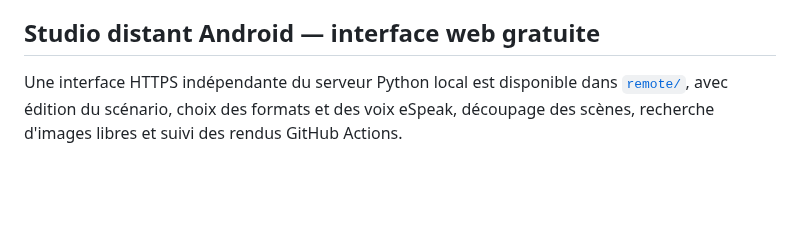
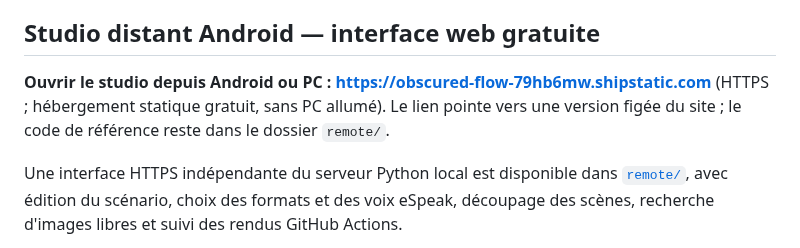
Before and after one commit to dbrckk/Moneyprinterturbo_perso, a Markdown page: README.md, the part around the change. Drawn GitHub-style; blank space fills up the shorter version.

Commit message:
docs: link permanent HTTPS Remote Studio deployment

```diff
--- a/README.md
+++ b/README.md
@@ -140,6 +140,8 @@ Les tests web utilisent de vraies requêtes HTTP et vérifient la validation des
 
 ## Studio distant Android — interface web gratuite
 
+**Ouvrir le studio depuis Android ou PC : https://obscured-flow-79hb6mw.shipstatic.com** (HTTPS ; hébergement statique gratuit, sans PC allumé). Le lien pointe vers une version figée du site ; le code de référence reste dans le dossier `remote/`.
+
 Une interface HTTPS indépendante du serveur Python local est disponible dans [`remote/`](remote/), avec édition du scénario, choix des formats et des voix eSpeak, découpage des scènes, recherche d'images libres et suivi des rendus GitHub Actions.
 
 **Le site distant ne peut pas monter une vidéo sans connexion GitHub** : il pilote le workflow gratuit du dépôt public. Le scénario et les paramètres sont conservés sur le navigateur, mais **le jeton GitHub ne l'est jamais**. Un jeton fine-grained avec la seule permission de dépôt `Actions: Read and write` est requis pour démarrer un rendu, sauf si tu préfères lancer directement les workflows depuis le site GitHub. Les MP4 sont à récupérer dans les artefacts de l'exécution. Voir [instructions Android, sécurité et hébergement](docs/REMOTE_STUDIO.md).
```
Also changed, not shown: docs/REMOTE_STUDIO.md (+1 -1 lines).
